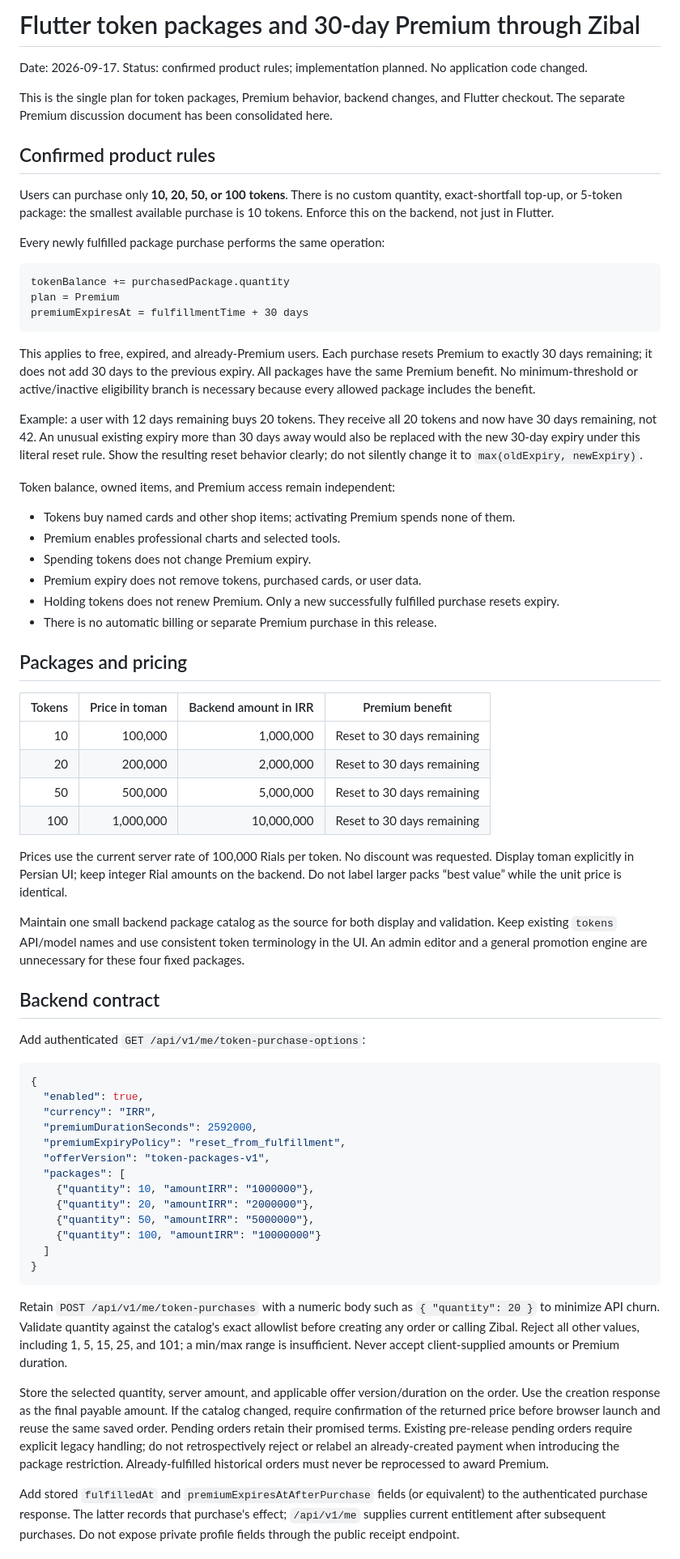
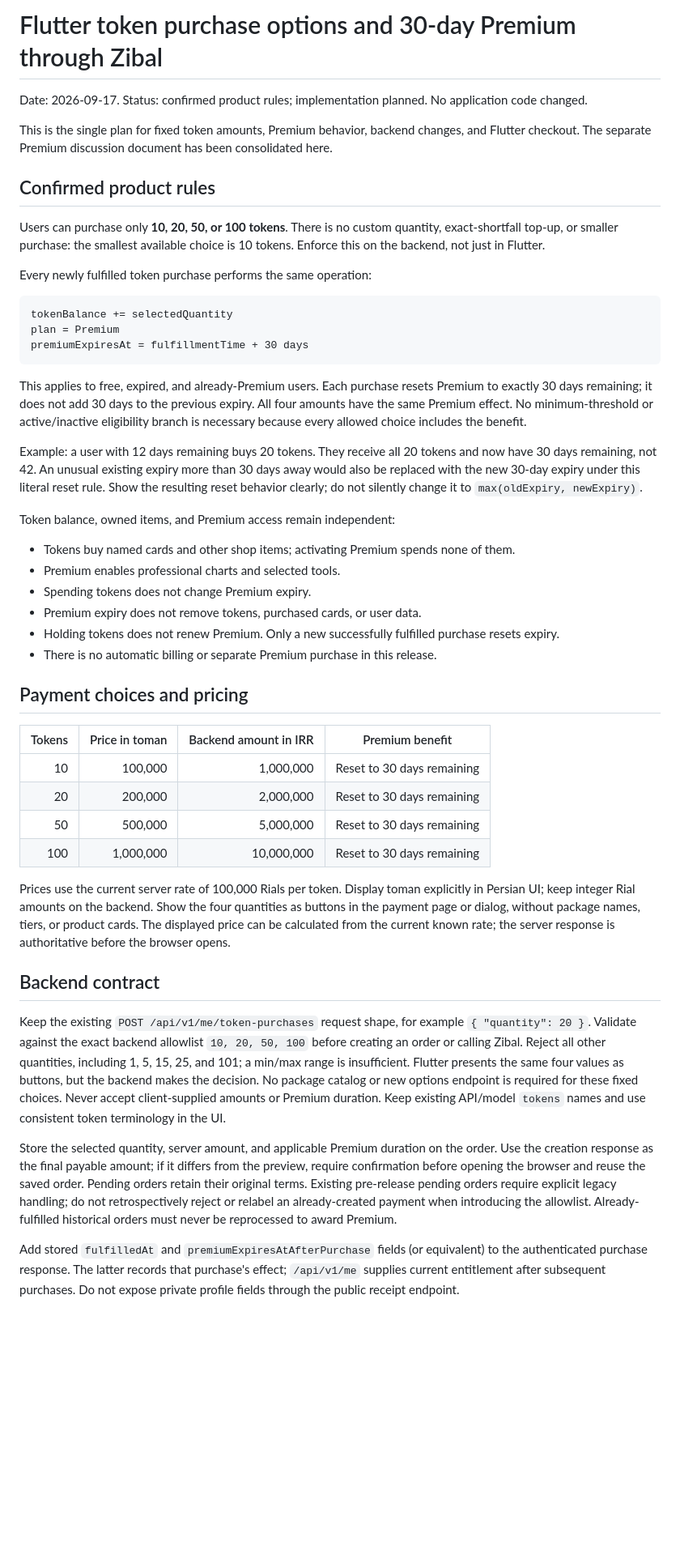
Before and after one commit to ekipma/docs, a Markdown page: flutter-token-purchase-plan.md, the part around one of its changes. Shown at 81% size. Rendered like a GitHub page; blank space fills up the shorter version.

Commit message:
Update plan

````diff
--- a/flutter-token-purchase-plan.md
+++ b/flutter-token-purchase-plan.md
@@ -1,22 +1,22 @@
-# Flutter token packages and 30-day Premium through Zibal
+# Flutter token purchase options and 30-day Premium through Zibal
 
 Date: 2026-09-17. Status: confirmed product rules; implementation planned. No application code changed.
 
-This is the single plan for token packages, Premium behavior, backend changes, and Flutter checkout. The separate Premium discussion document has been consolidated here.
+This is the single plan for fixed token amounts, Premium behavior, backend changes, and Flutter checkout. The separate Premium discussion document has been consolidated here.
 
 ## Confirmed product rules
 
-Users can purchase only **10, 20, 50, or 100 tokens**. There is no custom quantity, exact-shortfall top-up, or 5-token package: the smallest available purchase is 10 tokens. Enforce this on the backend, not just in Flutter.
+Users can purchase only **10, 20, 50, or 100 tokens**. There is no custom quantity, exact-shortfall top-up, or smaller purchase: the smallest available choice is 10 tokens. Enforce this on the backend, not just in Flutter.
 
-Every newly fulfilled package purchase performs the same operation:
+Every newly fulfilled token purchase performs the same operation:
 
 ```text
-tokenBalance += purchasedPackage.quantity
+tokenBalance += selectedQuantity
 plan = Premium
 premiumExpiresAt = fulfillmentTime + 30 days
 ```
 
-This applies to free, expired, and already-Premium users. Each purchase resets Premium to exactly 30 days remaining; it does not add 30 days to the previous expiry. All packages have the same Premium benefit. No minimum-threshold or active/inactive eligibility branch is necessary because every allowed package includes the benefit.
+This applies to free, expired, and already-Premium users. Each purchase resets Premium to exactly 30 days remaining; it does not add 30 days to the previous expiry. All four amounts have the same Premium effect. No minimum-threshold or active/inactive eligibility branch is necessary because every allowed choice includes the benefit.
 
 Example: a user with 12 days remaining buys 20 tokens. They receive all 20 tokens and now have 30 days remaining, not 42. An unusual existing expiry more than 30 days away would also be replaced with the new 30-day expiry under this literal reset rule. Show the resulting reset behavior clearly; do not silently change it to `max(oldExpiry, newExpiry)`.
 
@@ -29,7 +29,7 @@ Token balance, owned items, and Premium access remain independent:
 - Holding tokens does not renew Premium. Only a new successfully fulfilled purchase resets expiry.
 - There is no automatic billing or separate Premium purchase in this release.
 
-## Packages and pricing
+## Payment choices and pricing
 
 | Tokens | Price in toman | Backend amount in IRR | Premium benefit |
 | ---: | ---: | ---: | --- |
@@ -38,33 +38,13 @@ Token balance, owned items, and Premium access remain independent:
 | 50 | 500,000 | 5,000,000 | Reset to 30 days remaining |
 | 100 | 1,000,000 | 10,000,000 | Reset to 30 days remaining |
 
-Prices use the current server rate of 100,000 Rials per token. No discount was requested. Display toman explicitly in Persian UI; keep integer Rial amounts on the backend. Do not label larger packs “best value” while the unit price is identical.
-
-Maintain one small backend package catalog as the source for both display and validation. Keep existing `tokens` API/model names and use consistent token terminology in the UI. An admin editor and a general promotion engine are unnecessary for these four fixed packages.
+Prices use the current server rate of 100,000 Rials per token. Display toman explicitly in Persian UI; keep integer Rial amounts on the backend. Show the four quantities as buttons in the payment page or dialog, without package names, tiers, or product cards. The displayed price can be calculated from the current known rate; the server response is authoritative before the browser opens.
 
 ## Backend contract
 
-Add authenticated `GET /api/v1/me/token-purchase-options`:
+Keep the existing `POST /api/v1/me/token-purchases` request shape, for example `{ "quantity": 20 }`. Validate against the exact backend allowlist `10, 20, 50, 100` before creating an order or calling Zibal. Reject all other quantities, including 1, 5, 15, 25, and 101; a min/max range is insufficient. Flutter presents the same four values as buttons, but the backend makes the decision. No package catalog or new options endpoint is required for these fixed choices. Never accept client-supplied amounts or Premium duration. Keep existing API/model `tokens` names and use consistent token terminology in the UI.
 
-```json
-{
-  "enabled": true,
-  "currency": "IRR",
-  "premiumDurationSeconds": 2592000,
-  "premiumExpiryPolicy": "reset_from_fulfillment",
-  "offerVersion": "token-packages-v1",
-  "packages": [
-    {"quantity": 10, "amountIRR": "1000000"},
-    {"quantity": 20, "amountIRR": "2000000"},
-    {"quantity": 50, "amountIRR": "5000000"},
-    {"quantity": 100, "amountIRR": "10000000"}
-  ]
-}
-```
-
-Retain `POST /api/v1/me/token-purchases` with a numeric body such as `{ "quantity": 20 }` to minimize API churn. Validate quantity against the catalog's exact allowlist before creating any order or calling Zibal. Reject all other values, including 1, 5, 15, 25, and 101; a min/max range is insufficient. Never accept client-supplied amounts or Premium duration.
-
-Store the selected quantity, server amount, and applicable offer version/duration on the order. Use the creation response as the final payable amount. If the catalog changed, require confirmation of the returned price before browser launch and reuse the same saved order. Pending orders retain their promised terms. Existing pre-release pending orders require explicit legacy handling; do not retrospectively reject or relabel an already-created payment when introducing the package restriction. Already-fulfilled historical orders must never be reprocessed to award Premium.
+Store the selected quantity, server amount, and applicable Premium duration on the order. Use the creation response as the final payable amount; if it differs from the preview, require confirmation before opening the browser and reuse the saved order. Pending orders retain their original terms. Existing pre-release pending orders require explicit legacy handling; do not retrospectively reject or relabel an already-created payment when introducing the allowlist. Already-fulfilled historical orders must never be reprocessed to award Premium.
 
 Add stored `fulfilledAt` and `premiumExpiresAtAfterPurchase` fields (or equivalent) to the authenticated purchase response. The latter records that purchase's effect; `/api/v1/me` supplies current entitlement after subsequent purchases. Do not expose private profile fields through the public receipt endpoint.
 
````
Also changed, not shown: other parts of flutter-token-purchase-plan.md (+20 -20 lines).
